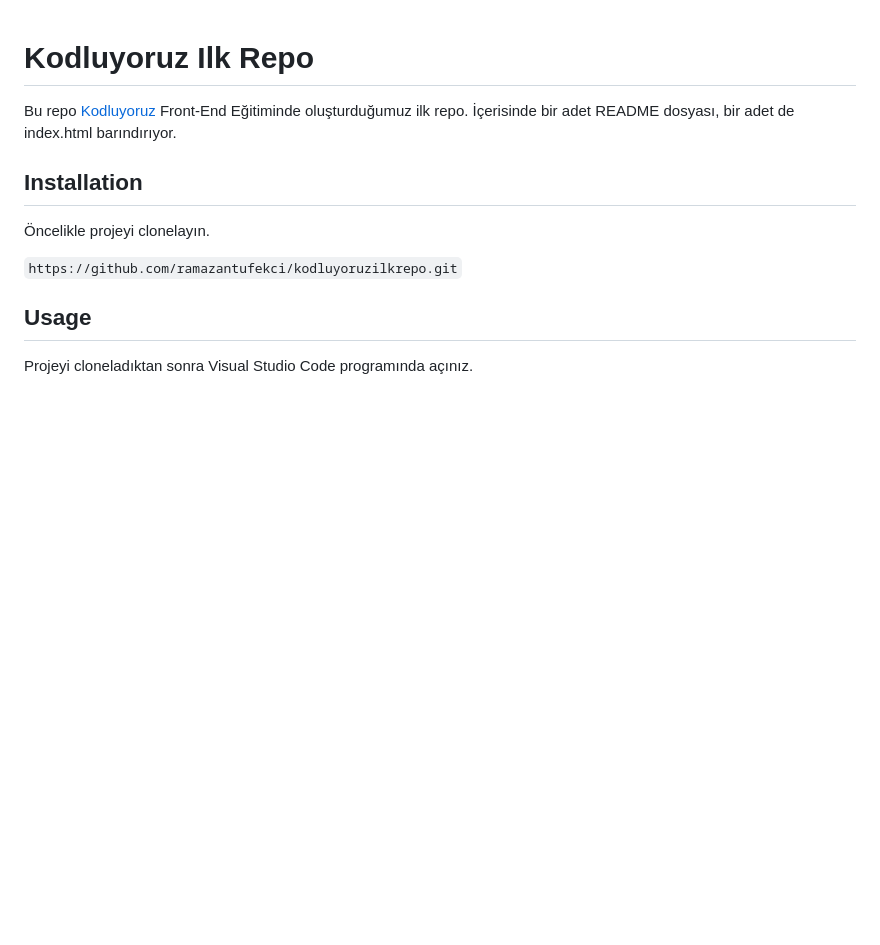
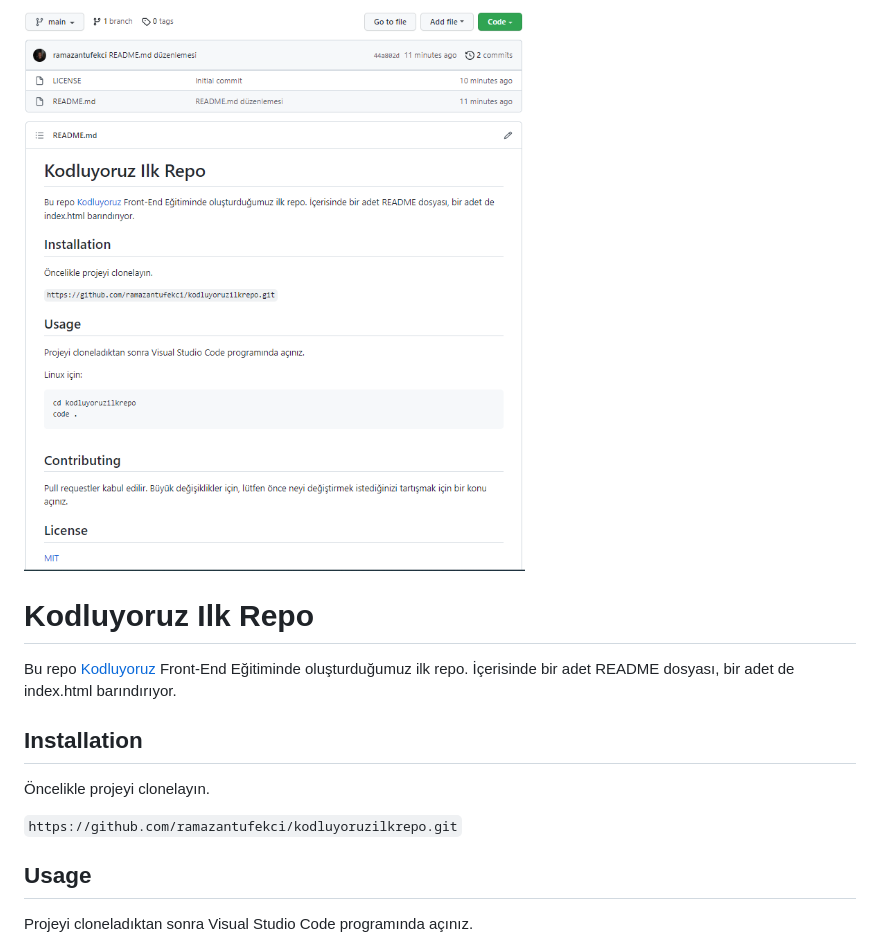
Before and after one commit to ramazantufekci/kodluyoruzilkrepo, a Markdown page: README.md, the part around the change. Drawn GitHub-style; pictures changed too: repo.png (added); blank space fills up the shorter version.

```diff
--- a/README.md
+++ b/README.md
@@ -1,3 +1,5 @@
+![Github Project İmage](https://github.com/ramazantufekci/kodluyoruzilkrepo/raw/main/repo.png)
+
 # Kodluyoruz Ilk Repo
 
 
```
Also changed, not shown: 1 other file.
